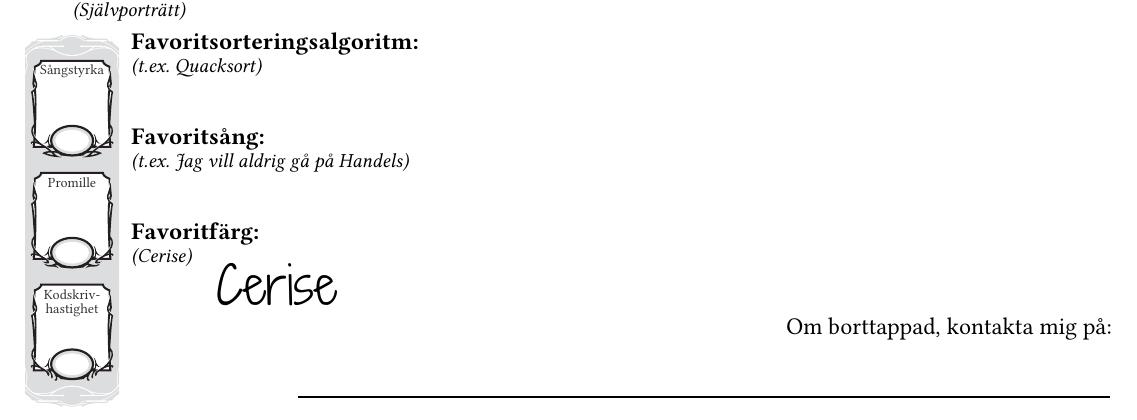
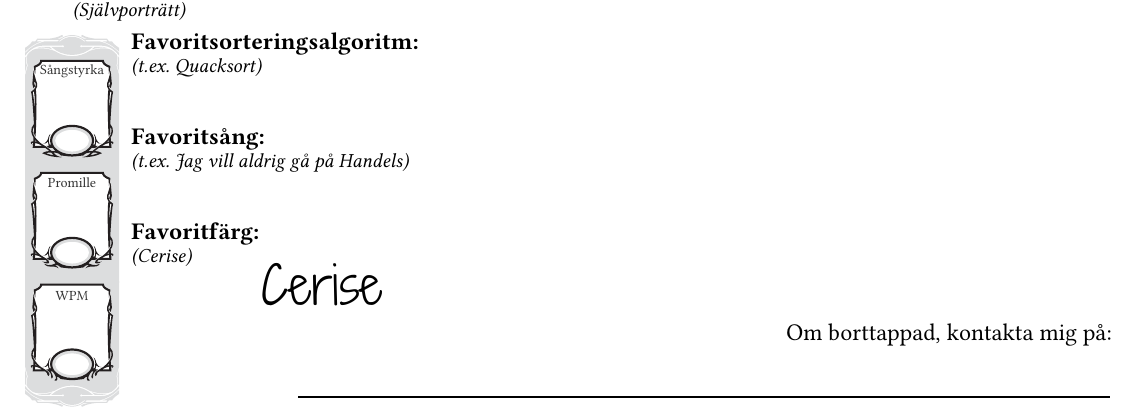
Before and after one commit to datasektionen/audio, a Typst document (song_book/content/book-owner-page.typ): part of page 1 of 2, cut so that both start at the same text. Compiled offline with Typst 0.15.

Commit message:
feat: switch kodskrivnings-hastighet to WPM

```diff
--- a/song_book/content/book-owner-page.typ
+++ b/song_book/content/book-owner-page.typ
@@ -65,16 +65,17 @@
 
     #place(
       top + left,
-      dx: 15mm,
+      dx: 23mm,
       dy: 7mm,
       // You need to have this font installed
       text(size: 9mm, font: "Shadows Into Light Two")[Cerise],
     )
   ]
 
+  #v(1mm)
   #align(right)[
     #text(size: 12pt)[Om borttappad, kontakta mig på:]
-    #v(11mm)
+    #v(10mm)
     #line(length: 83%)
   ]
 ]
```
Also changed, not shown: song_book/assets/images/dnd-stats.svg.
